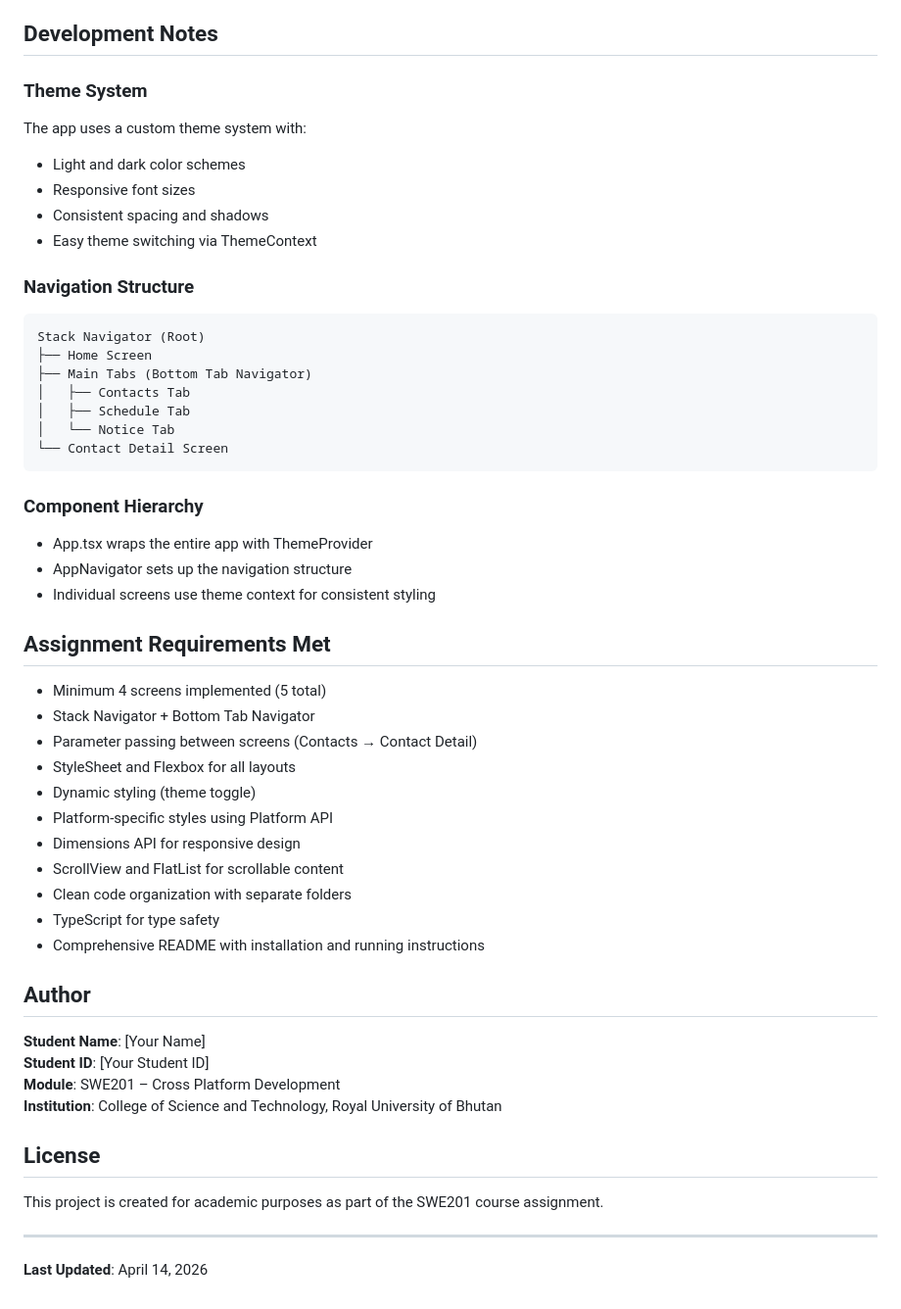
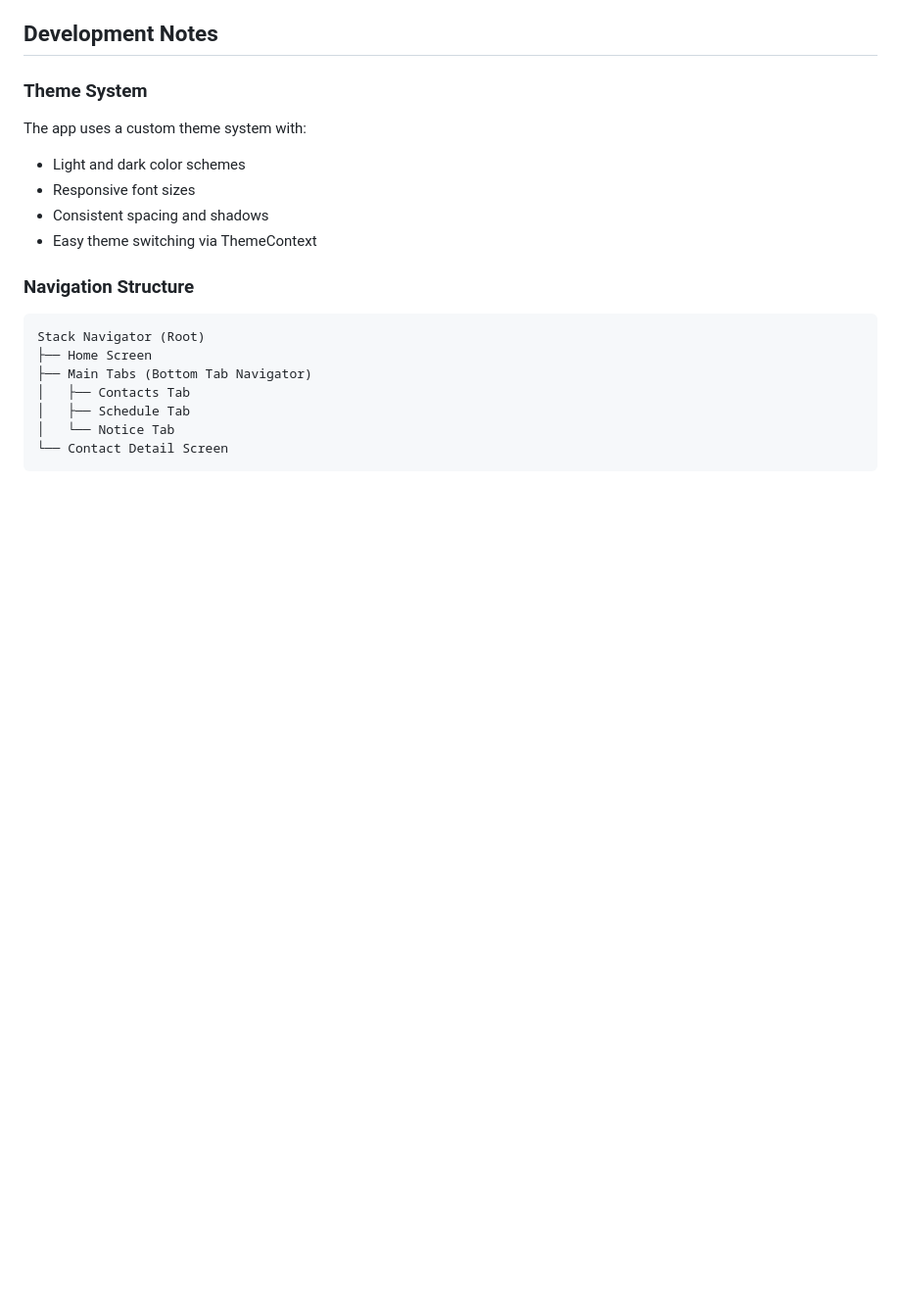
Before and after one commit to Ny3ndrak/SWE201_02240352_PA, a Markdown page: Campus_Companion/README.md, the part around the change. Shown at 98% size. GitHub-like rendering; blank space fills up the shorter version.

Commit message:
addition

````diff
--- a/Campus_Companion/README.md
+++ b/Campus_Companion/README.md
@@ -212,37 +212,3 @@ Stack Navigator (Root)
 │   └── Notice Tab
 └── Contact Detail Screen
 ```
-
-### Component Hierarchy
-- App.tsx wraps the entire app with ThemeProvider
-- AppNavigator sets up the navigation structure
-- Individual screens use theme context for consistent styling
-
-## Assignment Requirements Met
-
-- Minimum 4 screens implemented (5 total)
-- Stack Navigator + Bottom Tab Navigator
-- Parameter passing between screens (Contacts → Contact Detail)
-- StyleSheet and Flexbox for all layouts
-- Dynamic styling (theme toggle)
-- Platform-specific styles using Platform API
-- Dimensions API for responsive design
-- ScrollView and FlatList for scrollable content
-- Clean code organization with separate folders
-- TypeScript for type safety
-- Comprehensive README with installation and running instructions
-
-## Author
-
-**Student Name**: [Your Name]
-**Student ID**: [Your Student ID]
-**Module**: SWE201 – Cross Platform Development
-**Institution**: College of Science and Technology, Royal University of Bhutan
-
-## License
-
-This project is created for academic purposes as part of the SWE201 course assignment.
-
----
-
-**Last Updated**: April 14, 2026
````
